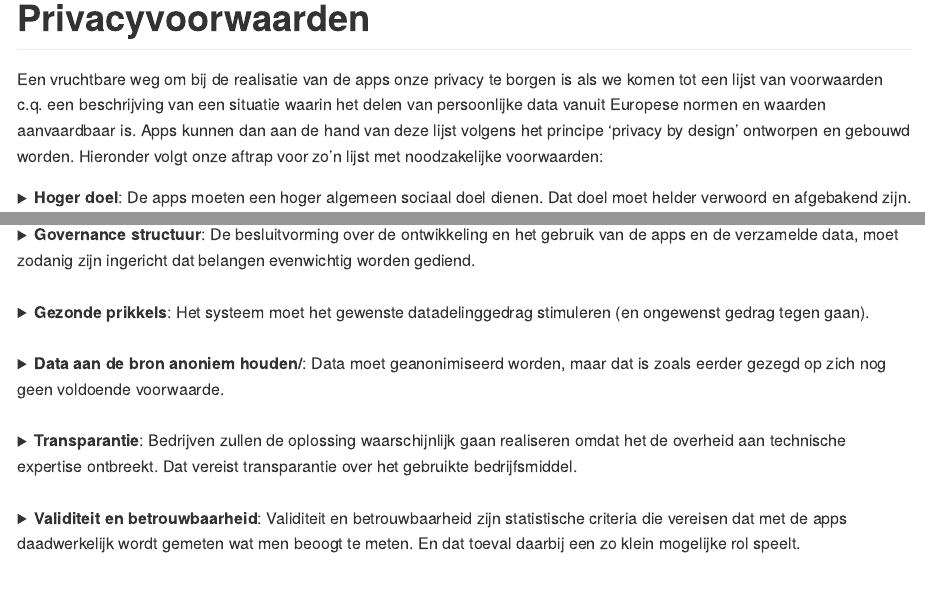
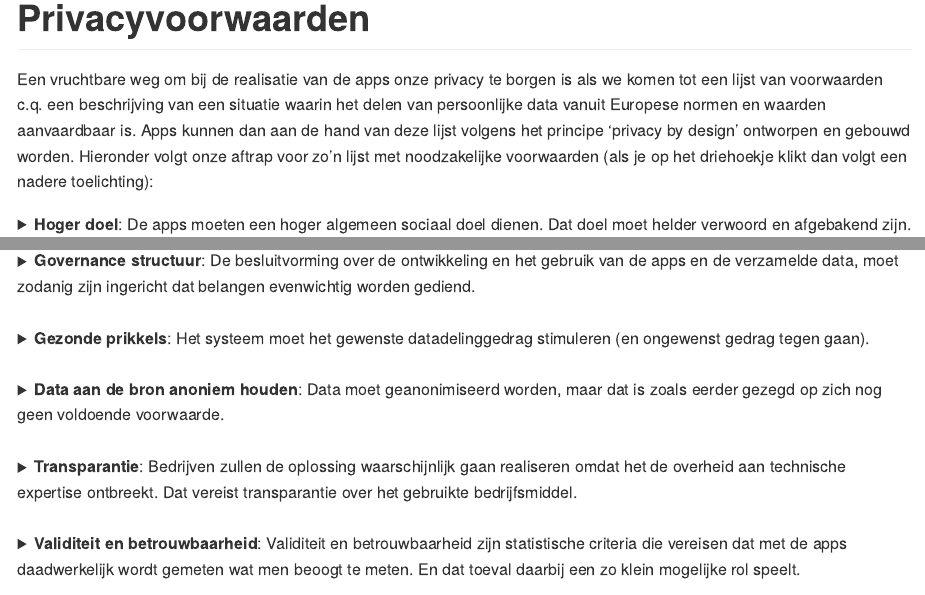
Before and after one commit to pjastam/coronavirus-privacy, an R Markdown document (index.Rmd): the page in a window 1100 px wide, from 580 px down, and a second part further down, joined at a grey line. The pictures show the output file index.md that the author committed with the source, drawn offline in the style of GitHub.

Commit message:
Added text

```diff
--- a/index.Rmd
+++ b/index.Rmd
@@ -42,7 +42,7 @@ als we komen tot een lijst van voorwaarden c.q. een beschrijving van een
 situatie waarin het delen van persoonlijke data vanuit Europese normen en
 waarden aanvaardbaar is. Apps kunnen dan aan de hand van deze lijst volgens het
 principe ‘privacy by design’ ontworpen en gebouwd worden. Hieronder volgt onze
-aftrap voor zo’n lijst met noodzakelijke voorwaarden:
+aftrap voor zo’n lijst met noodzakelijke voorwaarden (als je op het driehoekje klikt dan volgt een nadere toelichting):
 
 <details>
 <summary>
@@ -179,7 +179,7 @@ aan datadeling.
 
 <details>
 <summary>
-<b>Data aan de bron anoniem houden/</b>: Data moet geanonimiseerd worden, maar dat is zoals eerder gezegd op zich nog geen voldoende voorwaarde.
+<b>Data aan de bron anoniem houden</b>: Data moet geanonimiseerd worden, maar dat is zoals eerder gezegd op zich nog geen voldoende voorwaarde.
 </summary>
 <br>
 <p>
```
Also changed, not shown: index.md.
